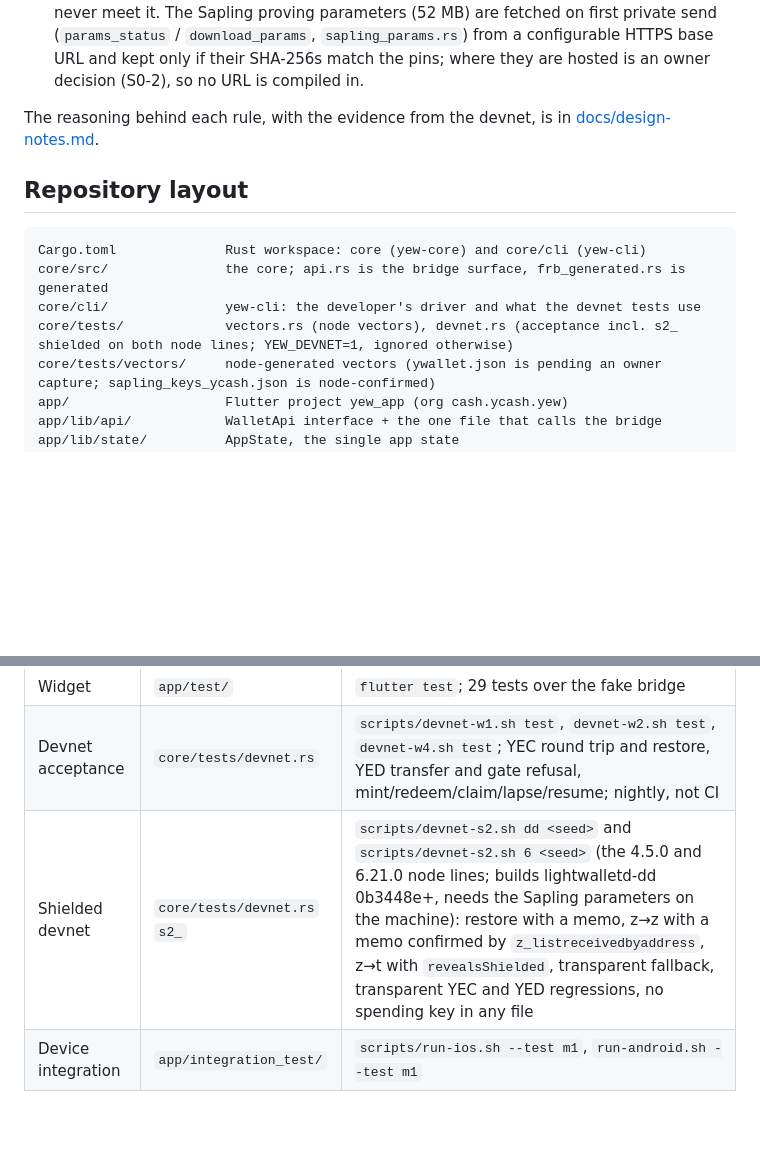
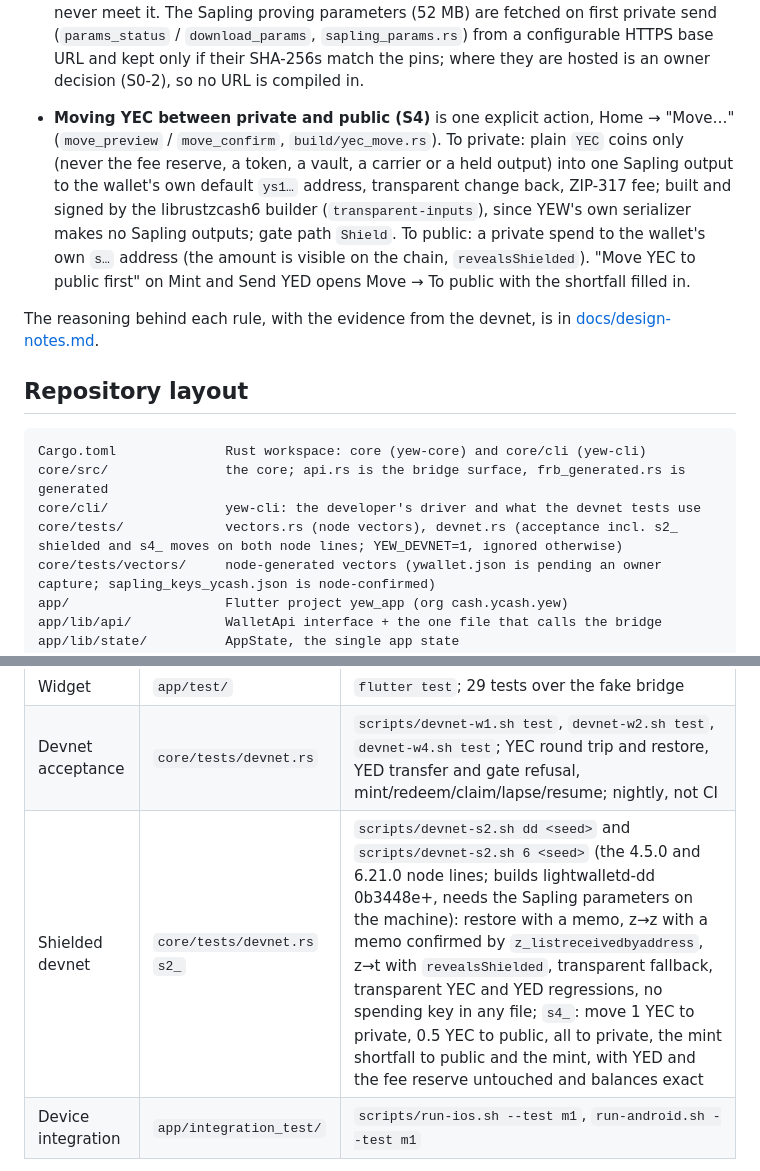
Before and after one commit to boyfromcave/yew, a Markdown page: README.md, 2 parts joined by grey strips. Drawn GitHub-style; blank space fills up the shorter version.

Commit message:
README: S4 moves and the s4_ devnet acceptance

```diff
--- a/README.md
+++ b/README.md
@@ -113,6 +113,14 @@ Other things worth knowing before reading code:
   on first private send (`params_status` / `download_params`, `sapling_params.rs`) from a
   configurable HTTPS base URL and kept only if their SHA-256s match the pins; where they are
   hosted is an owner decision (S0-2), so no URL is compiled in.
+- **Moving YEC between private and public (S4)** is one explicit action, Home → "Move…"
+  (`move_preview` / `move_confirm`, `build/yec_move.rs`). To private: plain `YEC` coins only
+  (never the fee reserve, a token, a vault, a carrier or a held output) into one Sapling output
+  to the wallet's own default `ys1…` address, transparent change back, ZIP-317 fee; built and
+  signed by the librustzcash6 builder (`transparent-inputs`), since YEW's own serializer makes
+  no Sapling outputs; gate path `Shield`. To public: a private spend to the wallet's own `s…`
+  address (the amount is visible on the chain, `revealsShielded`). "Move YEC to public first"
+  on Mint and Send YED opens Move → To public with the shortfall filled in.
 
 The reasoning behind each rule, with the evidence from the devnet, is in
 [docs/design-notes.md](docs/design-notes.md).
@@ -123,7 +131,7 @@ The reasoning behind each rule, with the evidence from the devnet, is in
 Cargo.toml              Rust workspace: core (yew-core) and core/cli (yew-cli)
 core/src/               the core; api.rs is the bridge surface, frb_generated.rs is generated
 core/cli/               yew-cli: the developer's driver and what the devnet tests use
-core/tests/             vectors.rs (node vectors), devnet.rs (acceptance incl. s2_ shielded on both node lines; YEW_DEVNET=1, ignored otherwise)
+core/tests/             vectors.rs (node vectors), devnet.rs (acceptance incl. s2_ shielded and s4_ moves on both node lines; YEW_DEVNET=1, ignored otherwise)
 core/tests/vectors/     node-generated vectors (ywallet.json is pending an owner capture; sapling_keys_ycash.json is node-confirmed)
 app/                    Flutter project yew_app (org cash.ycash.yew)
 app/lib/api/            WalletApi interface + the one file that calls the bridge
@@ -243,7 +251,7 @@ were written smaller (see [What is left](#what-is-left)).
 | Node vectors | `core/tests/vectors.rs` | `cargo test`; twelve node-signed transactions, addresses, templates reproduced byte for byte |
 | Widget | `app/test/` | `flutter test`; 29 tests over the fake bridge |
 | Devnet acceptance | `core/tests/devnet.rs` | `scripts/devnet-w1.sh test`, `devnet-w2.sh test`, `devnet-w4.sh test`; YEC round trip and restore, YED transfer and gate refusal, mint/redeem/claim/lapse/resume; nightly, not CI |
-| Shielded devnet | `core/tests/devnet.rs` `s2_` | `scripts/devnet-s2.sh dd <seed>` and `scripts/devnet-s2.sh 6 <seed>` (the 4.5.0 and 6.21.0 node lines; builds lightwalletd-dd 0b3448e+, needs the Sapling parameters on the machine): restore with a memo, z→z with a memo confirmed by `z_listreceivedbyaddress`, z→t with `revealsShielded`, transparent fallback, transparent YEC and YED regressions, no spending key in any file |
+| Shielded devnet | `core/tests/devnet.rs` `s2_` | `scripts/devnet-s2.sh dd <seed>` and `scripts/devnet-s2.sh 6 <seed>` (the 4.5.0 and 6.21.0 node lines; builds lightwalletd-dd 0b3448e+, needs the Sapling parameters on the machine): restore with a memo, z→z with a memo confirmed by `z_listreceivedbyaddress`, z→t with `revealsShielded`, transparent fallback, transparent YEC and YED regressions, no spending key in any file; `s4_`: move 1 YEC to private, 0.5 YEC to public, all to private, the mint shortfall to public and the mint, with YED and the fee reserve untouched and balances exact |
 | Device integration | `app/integration_test/` | `scripts/run-ios.sh --test m1`, `run-android.sh --test m1` |
 
 `ywallet_derivation_vector` is `#[ignore]`d until `core/tests/vectors/ywallet.json` is filled
```
